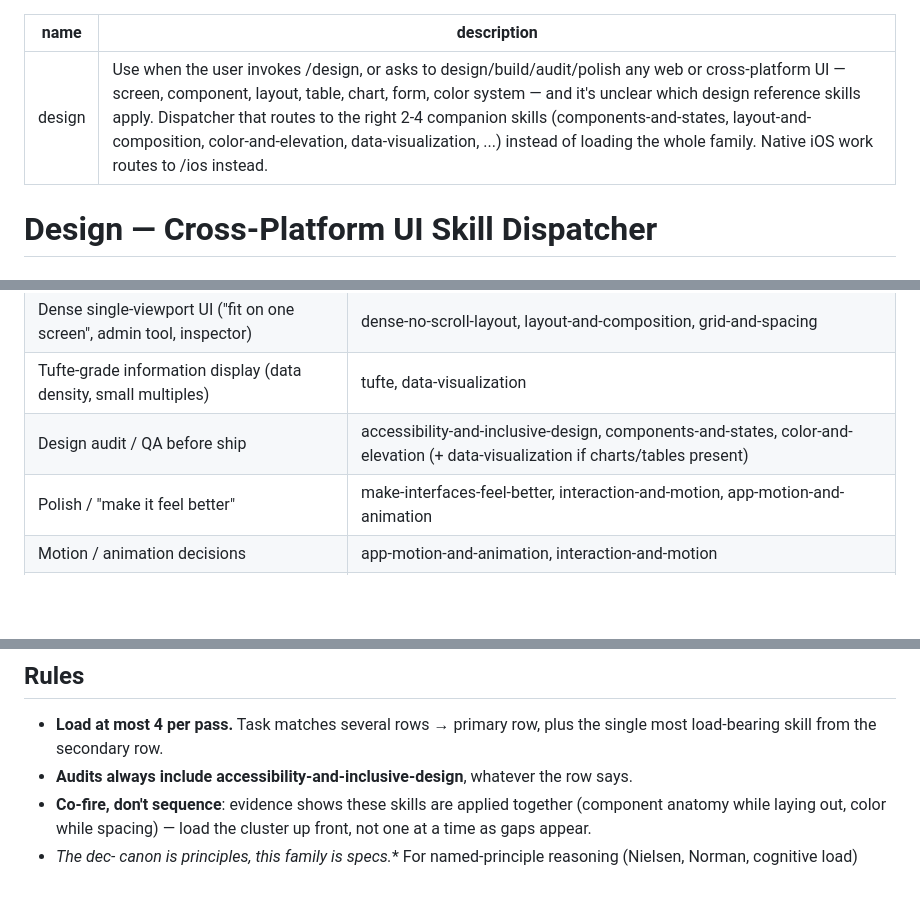
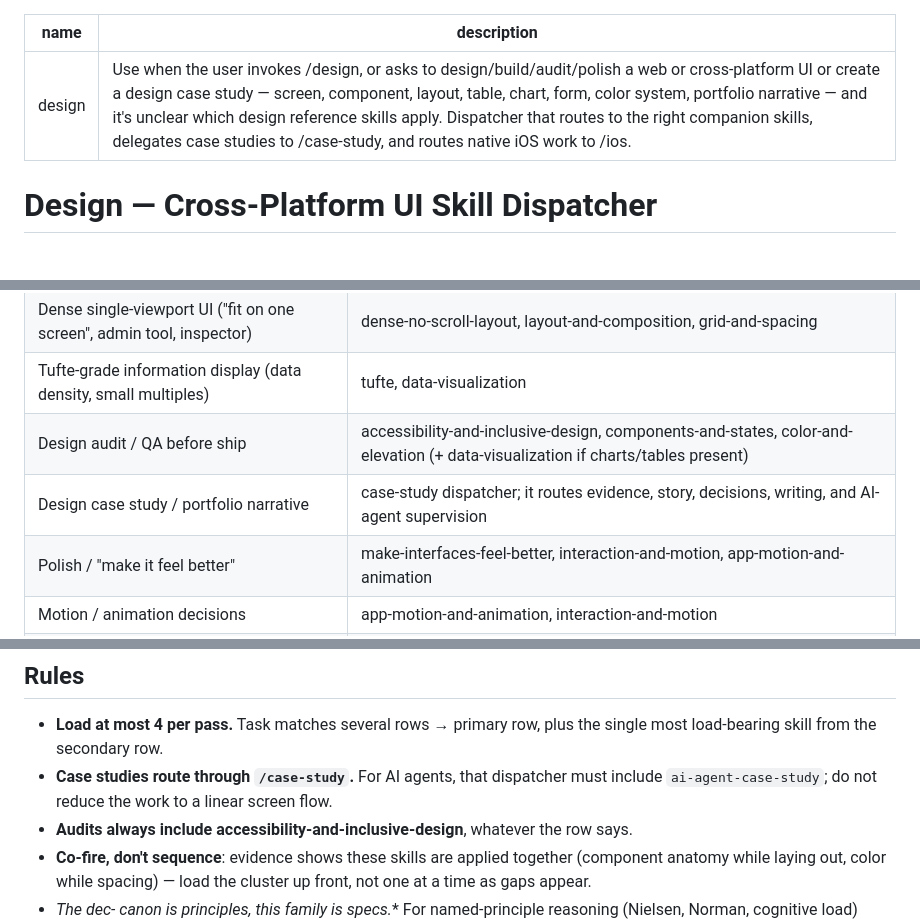
Before and after one commit to jpoindexter/design-and-ai-skills, a Markdown page: design-system-skills/design/SKILL.md, 3 parts joined by grey strips. Drawn GitHub-style; blank space fills up the shorter version.

Commit message:
Route design case studies through case-study skills

```diff
--- a/design-system-skills/design/SKILL.md
+++ b/design-system-skills/design/SKILL.md
@@ -1,6 +1,6 @@
 ---
 name: design
-description: "Use when the user invokes /design, or asks to design/build/audit/polish any web or cross-platform UI — screen, component, layout, table, chart, form, color system — and it's unclear which design reference skills apply. Dispatcher that routes to the right 2-4 companion skills (components-and-states, layout-and-composition, color-and-elevation, data-visualization, ...) instead of loading the whole family. Native iOS work routes to /ios instead."
+description: "Use when the user invokes /design, or asks to design/build/audit/polish a web or cross-platform UI or create a design case study — screen, component, layout, table, chart, form, color system, portfolio narrative — and it's unclear which design reference skills apply. Dispatcher that routes to the right companion skills, delegates case studies to /case-study, and routes native iOS work to /ios."
 ---
 
 # Design — Cross-Platform UI Skill Dispatcher
@@ -21,6 +21,7 @@ The cross-cutting design family is 16+ reference skills. Loading them all drowns
 | Dense single-viewport UI ("fit on one screen", admin tool, inspector) | dense-no-scroll-layout, layout-and-composition, grid-and-spacing |
 | Tufte-grade information display (data density, small multiples) | tufte, data-visualization |
 | Design audit / QA before ship | accessibility-and-inclusive-design, components-and-states, color-and-elevation (+ data-visualization if charts/tables present) |
+| Design case study / portfolio narrative | case-study dispatcher; it routes evidence, story, decisions, writing, and AI-agent supervision |
 | Polish / "make it feel better" | make-interfaces-feel-better, interaction-and-motion, app-motion-and-animation |
 | Motion / animation decisions | app-motion-and-animation, interaction-and-motion |
 | Design system / tokens | design-tokens, grid-and-spacing, color-and-elevation |
@@ -37,6 +38,7 @@ Ambiguous target → the default row. Marketing/landing pages → hallmark owns
 ## Rules
 
 - **Load at most 4 per pass.** Task matches several rows → primary row, plus the single most load-bearing skill from the secondary row.
+- **Case studies route through `/case-study`.** For AI agents, that dispatcher must include `ai-agent-case-study`; do not reduce the work to a linear screen flow.
 - **Audits always include accessibility-and-inclusive-design**, whatever the row says.
 - **Co-fire, don't sequence**: evidence shows these skills are applied together (component anatomy while laying out, color while spacing) — load the cluster up front, not one at a time as gaps appear.
 - **The dec-* canon is principles, this family is specs.** For named-principle reasoning (Nielsen, Norman, cognitive load) route via /dec; come here for concrete values (tokens, ramps, grids, state matrices).
```
